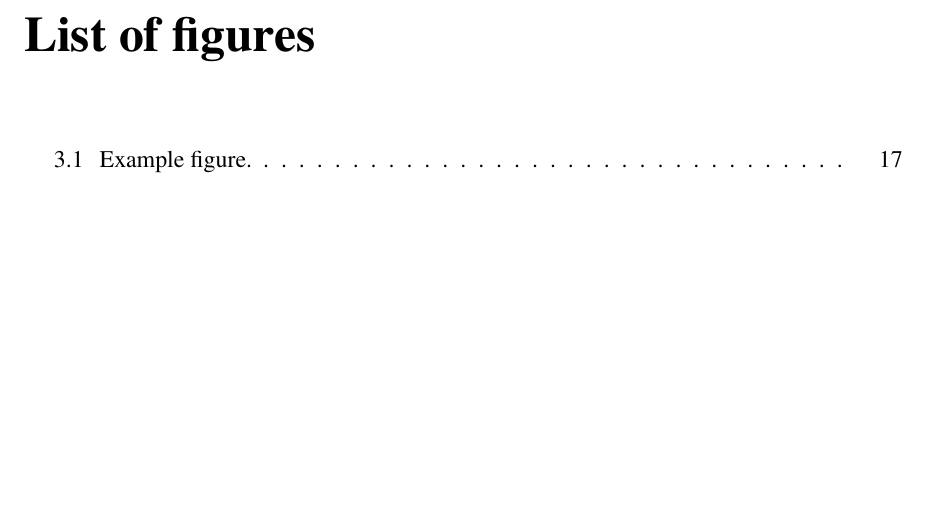
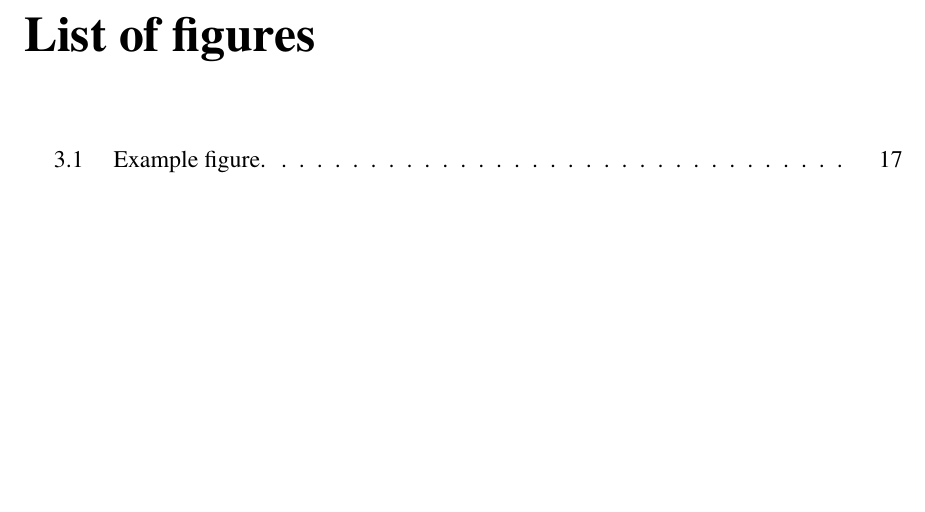
Before and after one commit to ralphieraccoon/uom_thesis_template, a LaTeX thesis (main.tex): part of page 3 of 23, cut so that both start at the same text. Compiled offline with XeLaTeX; a missing font is replaced by an installed copy or a similar font.

Commit message:
Increased spacing between the figure number and the label in the LoF and LoT

```diff
--- a/main.tex
+++ b/main.tex
@@ -34,6 +34,9 @@
   \addbibresource{references.bib}
   \renewcommand*{\bibfont}{\large}
   \makeatletter \pretocmd{\blx@head@subbibintoc}{\phantomsection}{}{\ddt} \makeatother
+\usepackage{tocloft} % allows modifying width between number and text in LoF and LoT
+\setlength{\cftfignumwidth}{3em}  % Modify number width in LoF
+\setlength{\cfttabnumwidth}{3em}  % Modify number width in LoT
 
 % Custom commands
 \newcommand{\degree}{\ensuremath{^\circ}}
```
